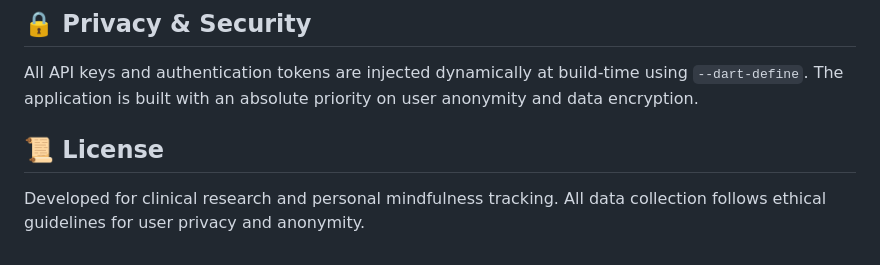
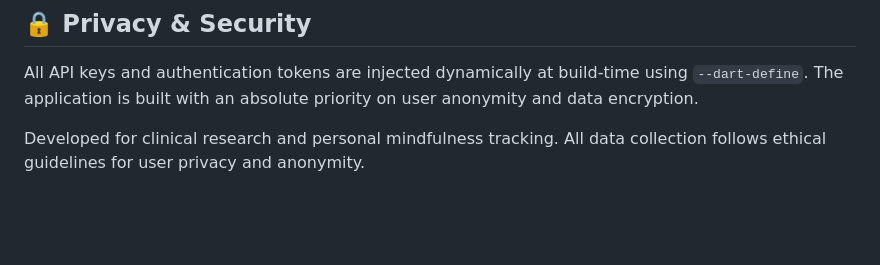
Before and after one commit to DewduSendanayake/anxiety_mobile_app, a Markdown page: README.md, the part around the change. Rendered like a GitHub page; blank space fills up the shorter version.

```diff
--- a/README.md
+++ b/README.md
@@ -48,5 +48,4 @@ flutter build apk --obfuscate --split-debug-info=./debug-info \
 ## 🔒 Privacy & Security
 All API keys and authentication tokens are injected dynamically at build-time using `--dart-define`. The application is built with an absolute priority on user anonymity and data encryption.
 
-## 📜 License
 Developed for clinical research and personal mindfulness tracking. All data collection follows ethical guidelines for user privacy and anonymity.
```
